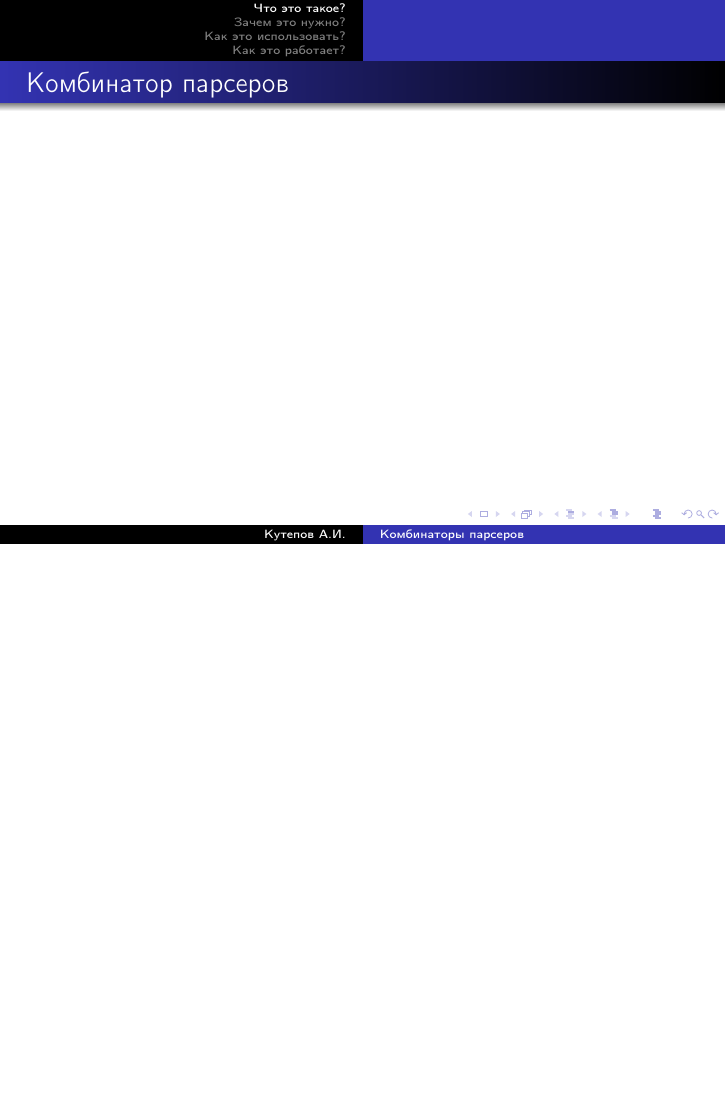
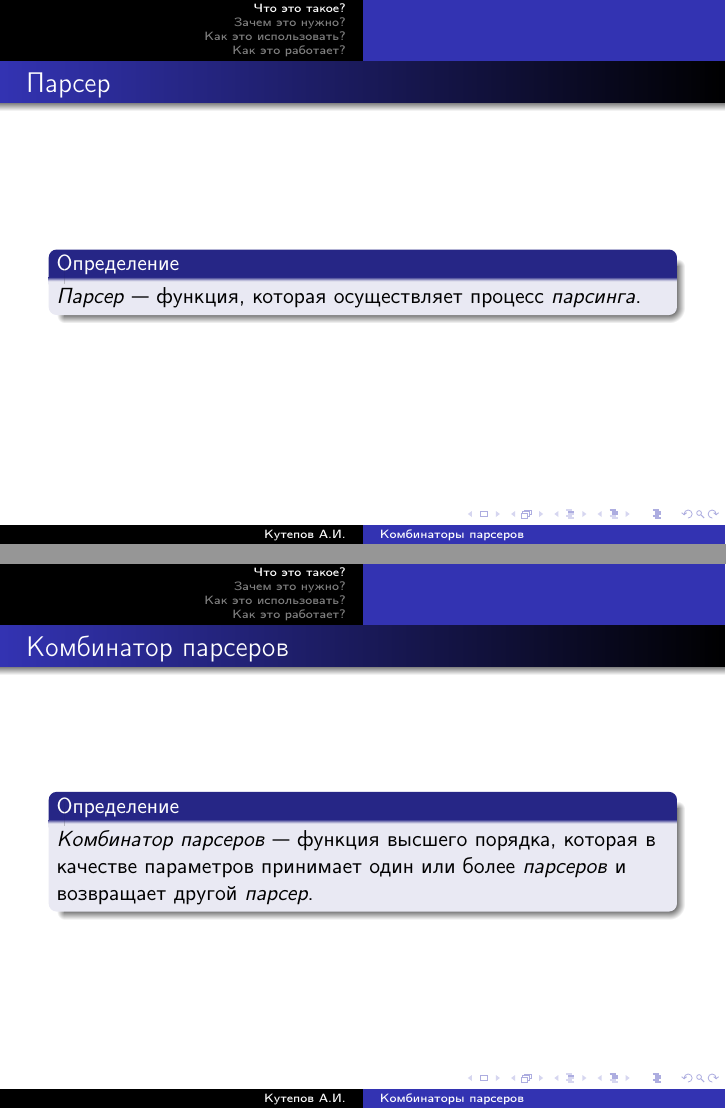
Before and after one commit to rexim/scala-parser-combinators, LaTeX slides (presentation/presentation.tex): page 8 of 11 before the commit and pages 7 and 8 of 11 after it, the two joined at a grey line, the shorter picture padded with empty space. Compiled offline with pdfLaTeX.

Commit message:
Presentation: finished first section.

```diff
--- a/presentation/presentation.tex
+++ b/presentation/presentation.tex
@@ -47,10 +46,19 @@
 
 \begin{frame}
   \frametitle{Парсер}
+  \begin{block}{Определение}
+    \textit{Парсер} --- функция, которая осуществляет процесс
+    \textit{парсинга}.
+  \end{block}
 \end{frame}
 
 \begin{frame}
   \frametitle{Комбинатор парсеров}
+  \begin{block}{Определение}
+    \textit{Комбинатор парсеров} --- функция высшего порядка, которая
+    в качестве параметров принимает один или более \textit{парсеров} и
+    возвращает другой \textit{парсер}.
+  \end{block}
 \end{frame}
 
 \section{Зачем это нужно?}
```
Also changed, not shown: presentation/presentation.tex (7 more changed lines).
